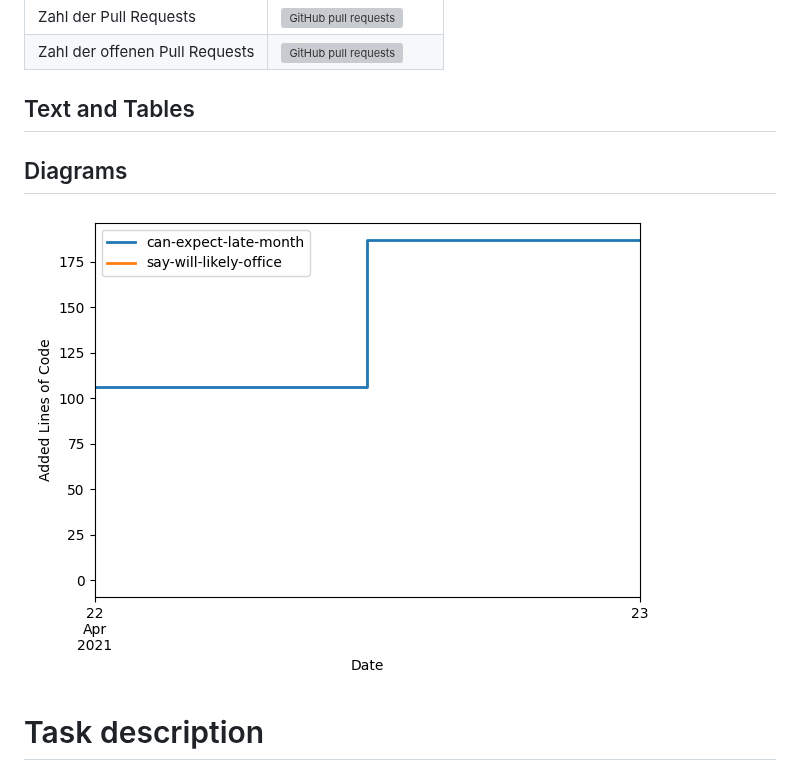
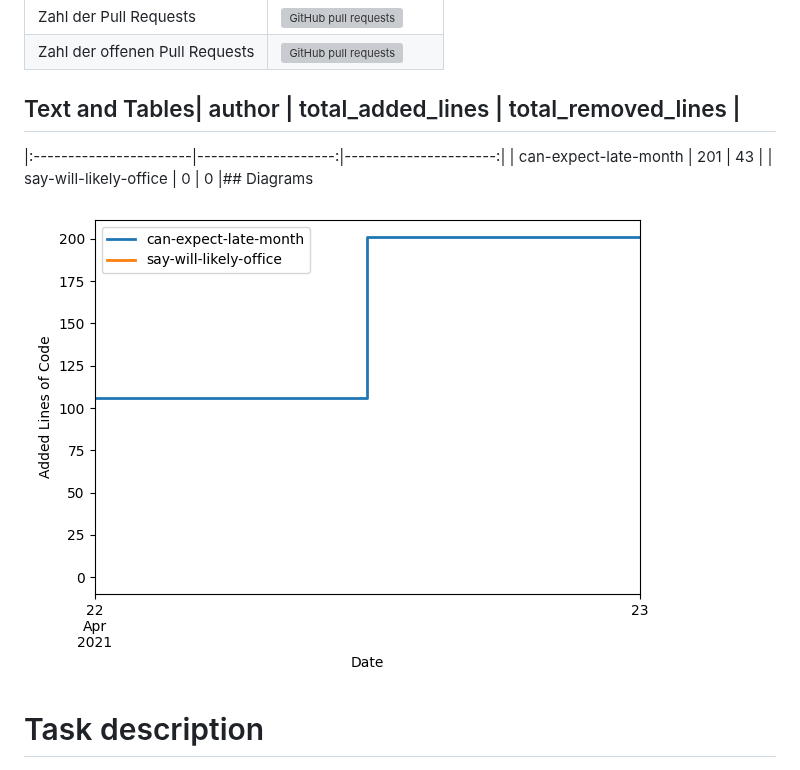
Before and after one commit to SebastianZug/test_contributer_feedback, a Markdown page: README.md, the part around the change. GitHub-like rendering; pictures changed too: statistics/AddedlinesOfCode.png; grey boxes are pictures that could not be loaded.

Commit message:
Add new statistics

```diff
--- a/README.md
+++ b/README.md
@@ -11,10 +11,10 @@
 | Zahl der Pull Requests | ![GitHub pull requests](https://img.shields.io/github/issues-pr/SebastianZug/test_contributor_feedback)|
 | Zahl der offenen Pull Requests | ![GitHub pull requests](https://img.shields.io/github/issues-pr-raw/SebastianZug/test_contributor_feedback)|
 
-## Text and Tables
-
-
-## Diagrams
+## Text and Tables| author                 |   total_added_lines |   total_removed_lines |
+|:-----------------------|--------------------:|----------------------:|
+| can-expect-late-month  |                 201 |                    43 |
+| say-will-likely-office |                   0 |                     0 |## Diagrams
 
 ![Bild](./statistics/AddedlinesOfCode.png)
 
```
